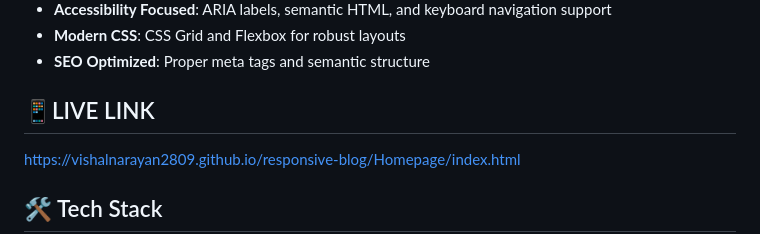
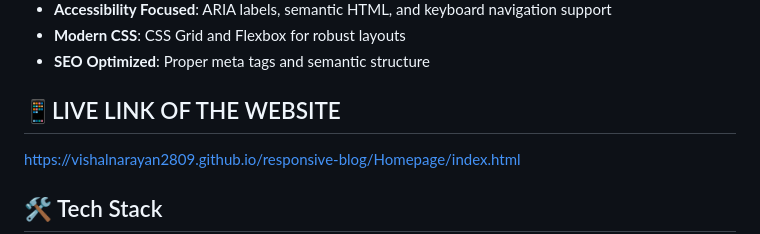
Before and after one commit to vishalnarayan2809/responsive-blog, a Markdown page: README.md, the part around the change. GitHub-like rendering.

```diff
--- a/README.md
+++ b/README.md
@@ -11,7 +11,7 @@ A modern, responsive blog website built with vanilla JavaScript, HTML5, and CSS3
 - **Modern CSS**: CSS Grid and Flexbox for robust layouts
 - **SEO Optimized**: Proper meta tags and semantic structure
 
-## 📱LIVE LINK
+## 📱LIVE LINK OF THE WEBSITE
 https://vishalnarayan2809.github.io/responsive-blog/Homepage/index.html
 
 ## 🛠️ Tech Stack
```
